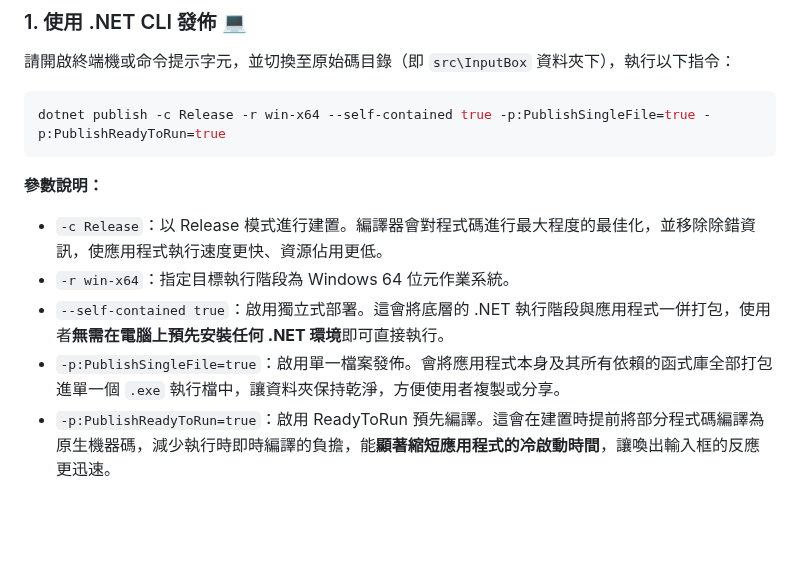
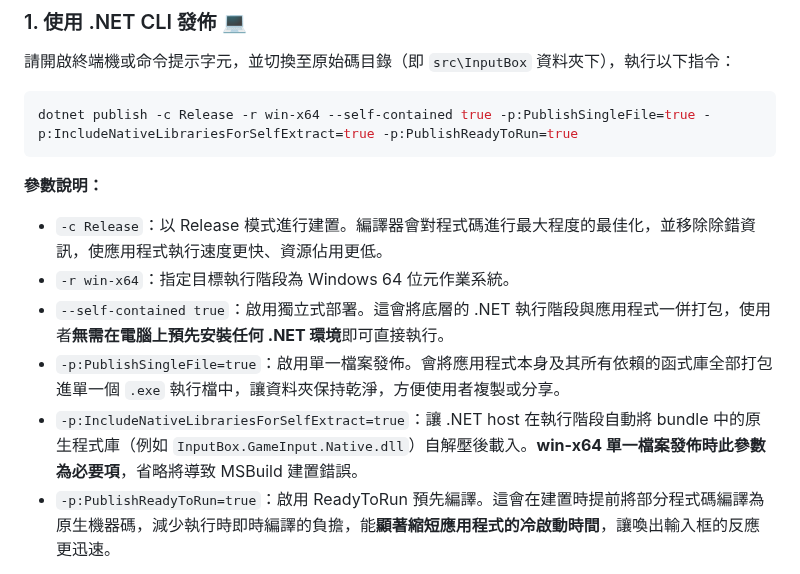
Before and after one commit to rubujo/InputBox, a Markdown page: README.md, the part around the change. GitHub-like rendering; blank space fills up the shorter version.

Commit message:
docs: 修正 GameInput native shim 發佈說明與 IncludeNativeLibrariesForSelfExtract 參數
Agent-Logs-Url: https://github.com/rubujo/InputBox/sessions/dc7cf28c-5f6a-4105-89fc-c0355cb258c1

Co-authored-by: perditavojo <117562794+perditavojo@users.noreply.github.com>

````diff
--- a/README.md
+++ b/README.md
@@ -508,7 +508,7 @@ HOST_LC_ALL=<locale> %command%
 請開啟終端機或命令提示字元，並切換至原始碼目錄（即 `src\InputBox` 資料夾下），執行以下指令：
 
 ```bash
-dotnet publish -c Release -r win-x64 --self-contained true -p:PublishSingleFile=true -p:PublishReadyToRun=true
+dotnet publish -c Release -r win-x64 --self-contained true -p:PublishSingleFile=true -p:IncludeNativeLibrariesForSelfExtract=true -p:PublishReadyToRun=true
 ```
 
 **參數說明：**
@@ -516,6 +516,7 @@ dotnet publish -c Release -r win-x64 --self-contained true -p:PublishSingleFile=
 - `-r win-x64`：指定目標執行階段為 Windows 64 位元作業系統。
 - `--self-contained true`：啟用獨立式部署。這會將底層的 .NET 執行階段與應用程式一併打包，使用者**無需在電腦上預先安裝任何 .NET 環境**即可直接執行。
 - `-p:PublishSingleFile=true`：啟用單一檔案發佈。會將應用程式本身及其所有依賴的函式庫全部打包進單一個 `.exe` 執行檔中，讓資料夾保持乾淨，方便使用者複製或分享。
+- `-p:IncludeNativeLibrariesForSelfExtract=true`：讓 .NET host 在執行階段自動將 bundle 中的原生程式庫（例如 `InputBox.GameInput.Native.dll`）自解壓後載入。**win-x64 單一檔案發佈時此參數為必要項**，省略將導致 MSBuild 建置錯誤。
 - `-p:PublishReadyToRun=true`：啟用 ReadyToRun 預先編譯。這會在建置時提前將部分程式碼編譯為原生機器碼，減少執行時即時編譯的負擔，能**顯著縮短應用程式的冷啟動時間**，讓喚出輸入框的反應更迅速。
 
 發佈完成後，編譯好的單一執行檔會生成在以下路徑：
````
Also changed, not shown: src/InputBox.GameInput.Native/README.md (+1 -1 lines).
